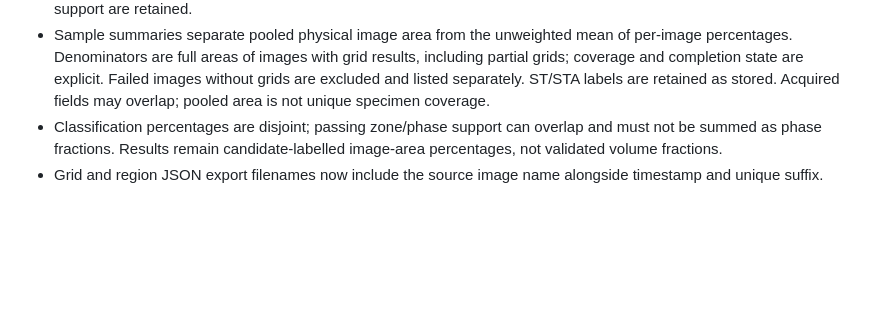
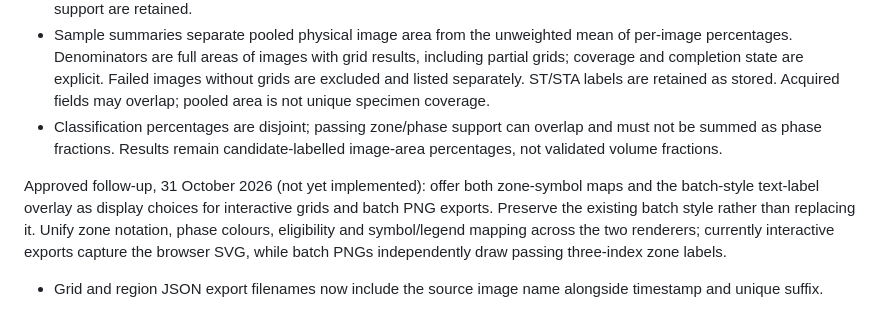
Before and after one commit to pKai3/tem-workbench, a Markdown page: docs/implementation-plan.md, the part around the change. Rendered like a GitHub page; blank space fills up the shorter version.

Commit message:
Record shared grid display style follow-up

```diff
--- a/docs/implementation-plan.md
+++ b/docs/implementation-plan.md
@@ -55,6 +55,8 @@ Implemented 31 October 2026 following explicit approval to proceed now. **Automa
 - `summary.json`, `images.csv`, `samples.csv`, `zones.csv` and `sample_zones.csv` are updated throughout the run. Per-image summaries use current leaf regions only. All classification categories, coverage and passing phase/zone support are retained.
 - Sample summaries separate pooled physical image area from the unweighted mean of per-image percentages. Denominators are full areas of images with grid results, including partial grids; coverage and completion state are explicit. Failed images without grids are excluded and listed separately. ST/STA labels are retained as stored. Acquired fields may overlap; pooled area is not unique specimen coverage.
 - Classification percentages are disjoint; passing zone/phase support can overlap and must not be summed as phase fractions. Results remain candidate-labelled image-area percentages, not validated volume fractions.
+
+Approved follow-up, 31 October 2026 (not yet implemented): offer both zone-symbol maps and the batch-style text-label overlay as display choices for interactive grids and batch PNG exports. Preserve the existing batch style rather than replacing it. Unify zone notation, phase colours, eligibility and symbol/legend mapping across the two renderers; currently interactive exports capture the browser SVG, while batch PNGs independently draw passing three-index zone labels.
 - Grid and region JSON export filenames now include the source image name alongside timestamp and unique suffix.
 
 Validation: automated tests cover eligibility, leaf-only areas, overlapping support, pooled versus mean denominators, PNG rendering, actual spawn-grid exports, per-image errors and cancellation retaining completed output. The full suite passed 111 tests. Browser verification covered add/remove, snapping, undo/reset and persistence, plus a two-worker batch of ST1203 and STA1114 with complete coverage, per-image JSON/PNG and sample summaries. JavaScript syntax and diff checks passed. Native Windows verification remains pending.
```
